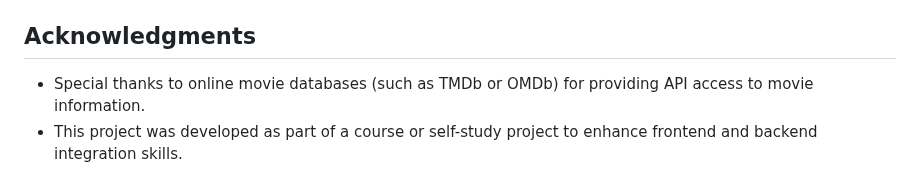
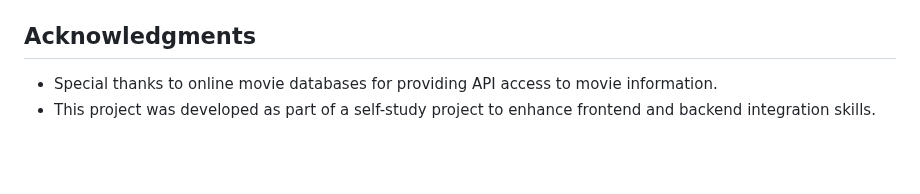
Before and after one commit to ketankj/Movie_Recommendation_using_python, a Markdown page: README.md, the part around the change. Drawn GitHub-style; blank space fills up the shorter version.

```diff
--- a/README.md
+++ b/README.md
@@ -115,5 +115,5 @@ To get a local copy of this project up and running, follow these steps.
 
 ## Acknowledgments
 
-- Special thanks to online movie databases (such as TMDb or OMDb) for providing API access to movie information.
-- This project was developed as part of a course or self-study project to enhance frontend and backend integration skills.
+- Special thanks to online movie databases for providing API access to movie information.
+- This project was developed as part of a self-study project to enhance frontend and backend integration skills.
```
